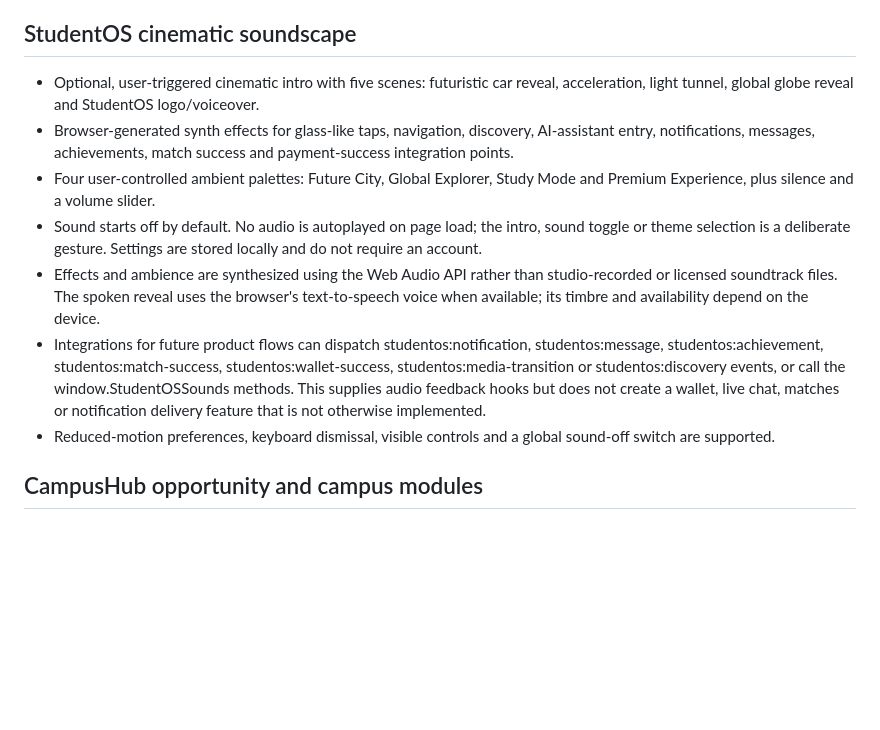
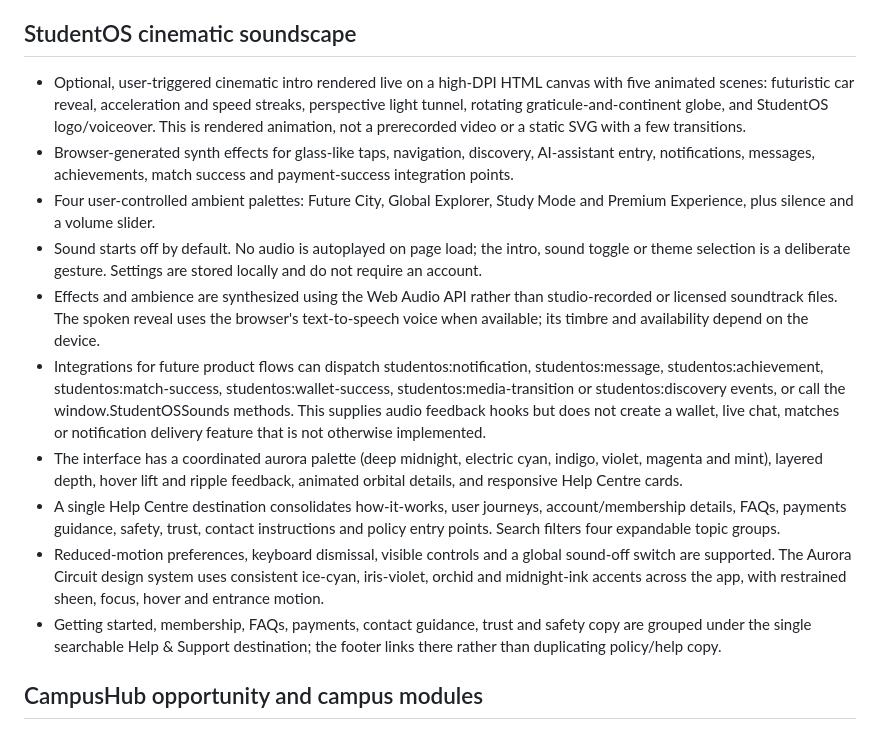
Before and after one commit to deontelik-lang/kyu-programming-projects, a Markdown page: fundiconnect-pro/README.md, the part around the change. Rendered like a GitHub page; blank space fills up the shorter version.

Commit message:
Document StudentOS cinematic motion and central Help Centre

```diff
--- a/fundiconnect-pro/README.md
+++ b/fundiconnect-pro/README.md
@@ -44,13 +44,16 @@ CampusHub is a connected campus and local-services super app evolved from the ea
 
 ## StudentOS cinematic soundscape
 
-- Optional, user-triggered cinematic intro with five scenes: futuristic car reveal, acceleration, light tunnel, global globe reveal and StudentOS logo/voiceover.
+- Optional, user-triggered cinematic intro rendered live on a high-DPI HTML canvas with five animated scenes: futuristic car reveal, acceleration and speed streaks, perspective light tunnel, rotating graticule-and-continent globe, and StudentOS logo/voiceover. This is rendered animation, not a prerecorded video or a static SVG with a few transitions.
 - Browser-generated synth effects for glass-like taps, navigation, discovery, AI-assistant entry, notifications, messages, achievements, match success and payment-success integration points.
 - Four user-controlled ambient palettes: Future City, Global Explorer, Study Mode and Premium Experience, plus silence and a volume slider.
 - Sound starts off by default. No audio is autoplayed on page load; the intro, sound toggle or theme selection is a deliberate gesture. Settings are stored locally and do not require an account.
 - Effects and ambience are synthesized using the Web Audio API rather than studio-recorded or licensed soundtrack files. The spoken reveal uses the browser's text-to-speech voice when available; its timbre and availability depend on the device.
 - Integrations for future product flows can dispatch studentos:notification, studentos:message, studentos:achievement, studentos:match-success, studentos:wallet-success, studentos:media-transition or studentos:discovery events, or call the window.StudentOSSounds methods. This supplies audio feedback hooks but does not create a wallet, live chat, matches or notification delivery feature that is not otherwise implemented.
-- Reduced-motion preferences, keyboard dismissal, visible controls and a global sound-off switch are supported.
+- The interface has a coordinated aurora palette (deep midnight, electric cyan, indigo, violet, magenta and mint), layered depth, hover lift and ripple feedback, animated orbital details, and responsive Help Centre cards.
+- A single Help Centre destination consolidates how-it-works, user journeys, account/membership details, FAQs, payments guidance, safety, trust, contact instructions and policy entry points. Search filters four expandable topic groups.
+- Reduced-motion preferences, keyboard dismissal, visible controls and a global sound-off switch are supported. The Aurora Circuit design system uses consistent ice-cyan, iris-violet, orchid and midnight-ink accents across the app, with restrained sheen, focus, hover and entrance motion.
+- Getting started, membership, FAQs, payments, contact guidance, trust and safety copy are grouped under the single searchable Help & Support destination; the footer links there rather than duplicating policy/help copy.
 
 ## CampusHub opportunity and campus modules
 
```
